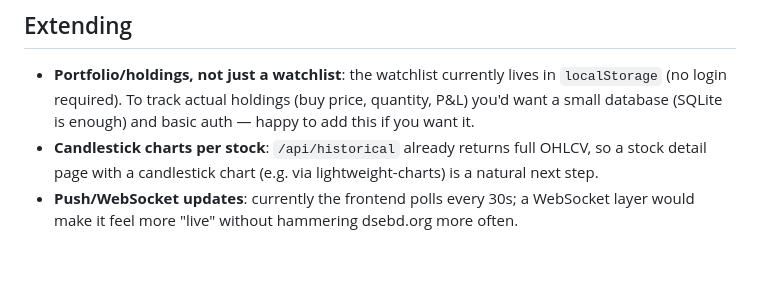
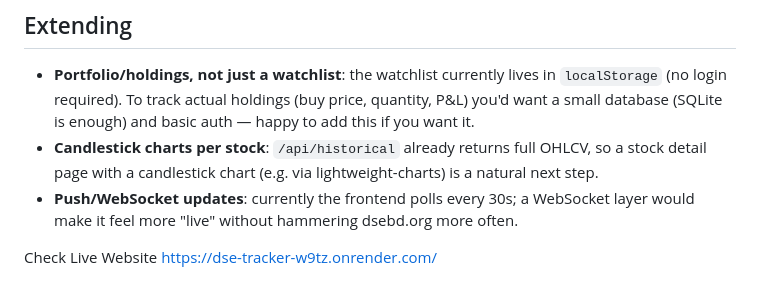
Before and after one commit to samtravelandtours/dse-tracker, a Markdown page: README.md, the part around the change. Rendered like a GitHub page; blank space fills up the shorter version.

Commit message:
Add live website link to README
Added a link to the live website for easy access.

```diff
--- a/README.md
+++ b/README.md
@@ -106,3 +106,9 @@ Put it behind HTTPS (most hosts do this for you) — no other config needed.
 - **Push/WebSocket updates**: currently the frontend polls every 30s; a
   WebSocket layer would make it feel more "live" without hammering dsebd.org
   more often.
+
+
+<!-- https://dse-tracker-w9tz.onrender.com/ -->
+
+Check Live Website
+https://dse-tracker-w9tz.onrender.com/
```
